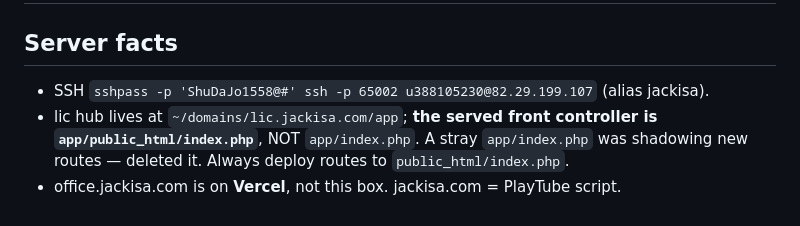
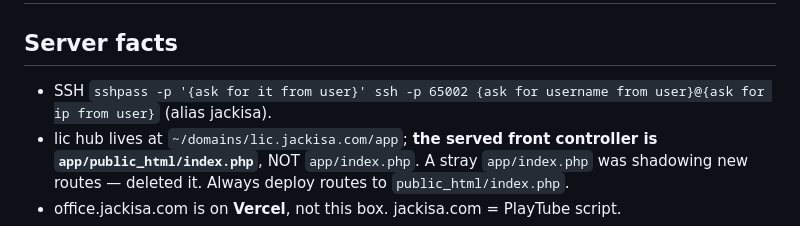
Before and after one commit to bjackisa/jackisa-office-app, a Markdown page: .openhands/memory/2026-10-30.md, the part around the change. GitHub-like rendering.

Commit message:
Modify SSH command for user input
Updated SSH command to prompt for user input instead of hardcoding credentials.

```diff
--- a/.openhands/memory/2026-10-30.md
+++ b/.openhands/memory/2026-10-30.md
@@ -1,7 +1,7 @@
 # 2026-10-30 — lic.jackisa.com build-out (session 6)
 
 ## Server facts
-- SSH `sshpass -p 'ShuDaJo1558@#' ssh -p 65002 u388105230@82.29.199.107` (alias jackisa).
+- SSH `sshpass -p '{ask for it from user}' ssh -p 65002 {ask for username from user}@{ask for ip from user}` (alias jackisa).
 - lic hub lives at `~/domains/lic.jackisa.com/app`; **the served front controller is
   `app/public_html/index.php`**, NOT `app/index.php`. A stray `app/index.php` was
   shadowing new routes — deleted it. Always deploy routes to `public_html/index.php`.
```
